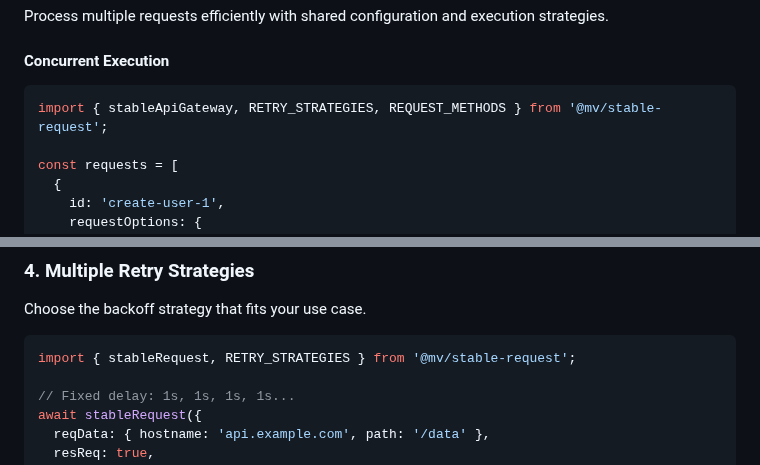
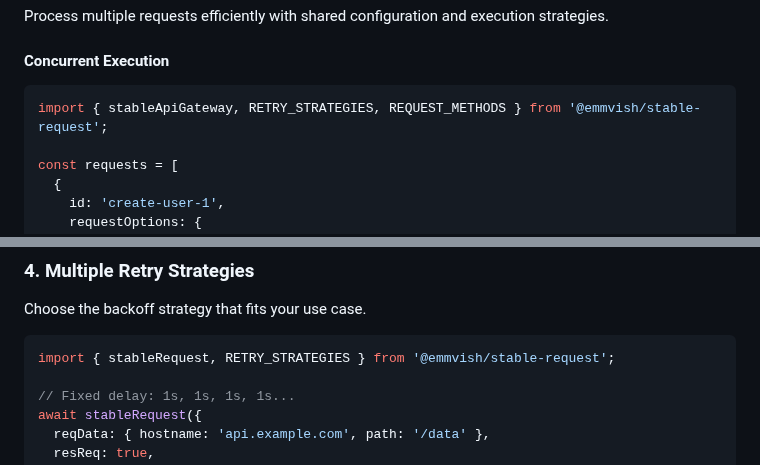
Before and after one commit to Emmvish/stable-infra, a Markdown page: README.md, 2 parts joined by grey strips. Drawn GitHub-style.

````diff
--- a/README.md
+++ b/README.md
@@ -104,7 +104,7 @@ Process multiple requests efficiently with shared configuration and execution st
 #### Concurrent Execution
 
 ```typescript
-import { stableApiGateway, RETRY_STRATEGIES, REQUEST_METHODS } from '@mv/stable-request';
+import { stableApiGateway, RETRY_STRATEGIES, REQUEST_METHODS } from '@emmvish/stable-request';
 
 const requests = [
   {
@@ -191,7 +191,7 @@ await stableRequest({
 Choose the backoff strategy that fits your use case.
 
 ```typescript
-import { stableRequest, RETRY_STRATEGIES } from '@mv/stable-request';
+import { stableRequest, RETRY_STRATEGIES } from '@emmvish/stable-request';
 
 // Fixed delay: 1s, 1s, 1s, 1s...
 await stableRequest({
````
Also changed, not shown: other parts of README.md (+5 -5 lines).
